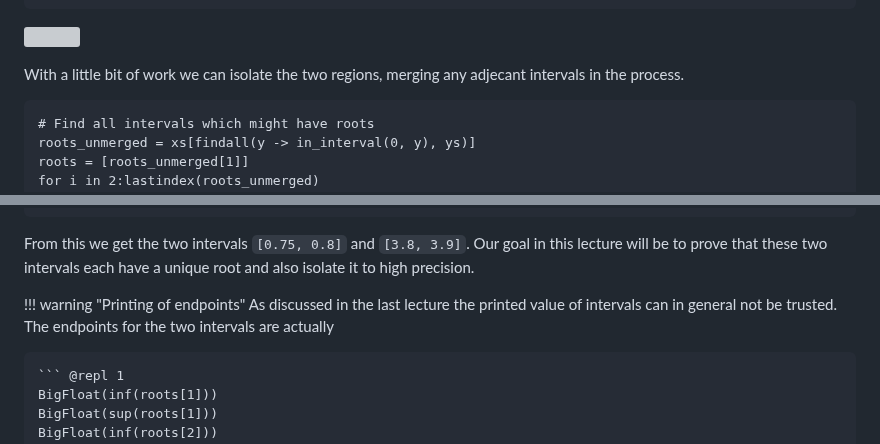
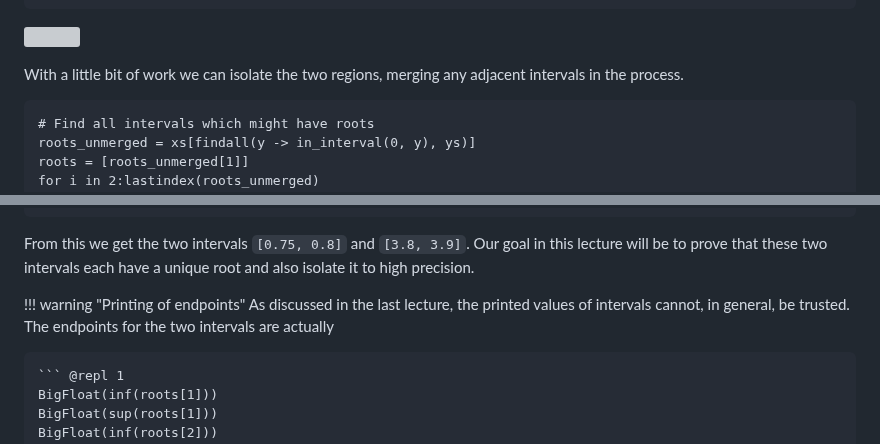
Before and after one commit to Joel-Dahne/CAPCourseS26.jl, a Markdown page: docs/src/week-7-lecture-2.md, 2 parts joined by grey strips. Rendered like a GitHub page; grey boxes are pictures that could not be loaded.

````diff
--- a/docs/src/week-7-lecture-2.md
+++ b/docs/src/week-7-lecture-2.md
@@ -34,7 +34,7 @@ savefig("week-7-lecture-2-f-zeros.svg"); nothing # hide
 ![](week-7-lecture-2-f-zeros.svg)
 
 With a little bit of work we can isolate the two regions, merging any
-adjecant intervals in the process.
+adjacent intervals in the process.
 
 ``` @example 1
 # Find all intervals which might have roots
@@ -57,9 +57,9 @@ Our goal in this lecture will be to prove that these two intervals
 each have a unique root and also isolate it to high precision.
 
 !!! warning "Printing of endpoints"
-    As discussed in the last lecture the printed value of intervals
-    can in general not be trusted. The endpoints for the two intervals
-    are actually
+    As discussed in the last lecture, the printed values of intervals
+    cannot, in general, be trusted. The endpoints for the two
+    intervals are actually
 
     ``` @repl 1
     BigFloat(inf(roots[1]))
````
Also changed, not shown: other parts of docs/src/week-7-lecture-2.md (+14 -13 lines).
